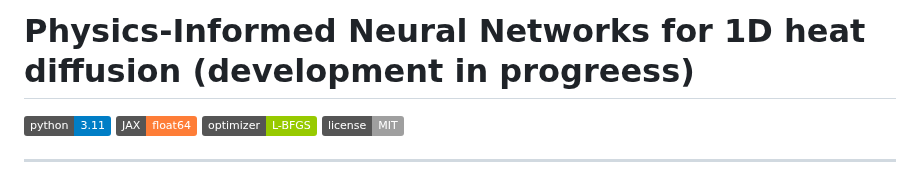
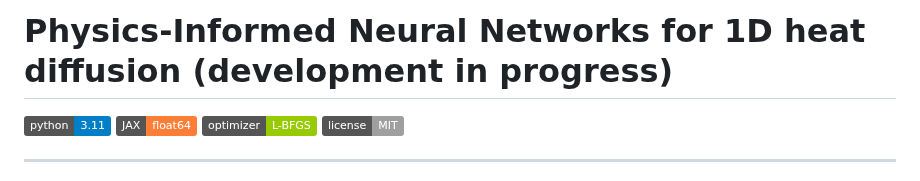
Before and after one commit to qp-dev-ai/pinn-heat-diffusion_1D, a Markdown page: README.md, the part around the change. Rendered like a GitHub page; badges without logos.

Commit message:
Fix typo in README header

```diff
--- a/README.md
+++ b/README.md
@@ -1,4 +1,4 @@
-# Physics-Informed Neural Networks for 1D heat diffusion (development in progreess)
+# Physics-Informed Neural Networks for 1D heat diffusion (development in progress)
 
 ![Python](https://img.shields.io/badge/python-3.11-blue)
 ![JAX](https://img.shields.io/badge/JAX-float64-orange)
```
